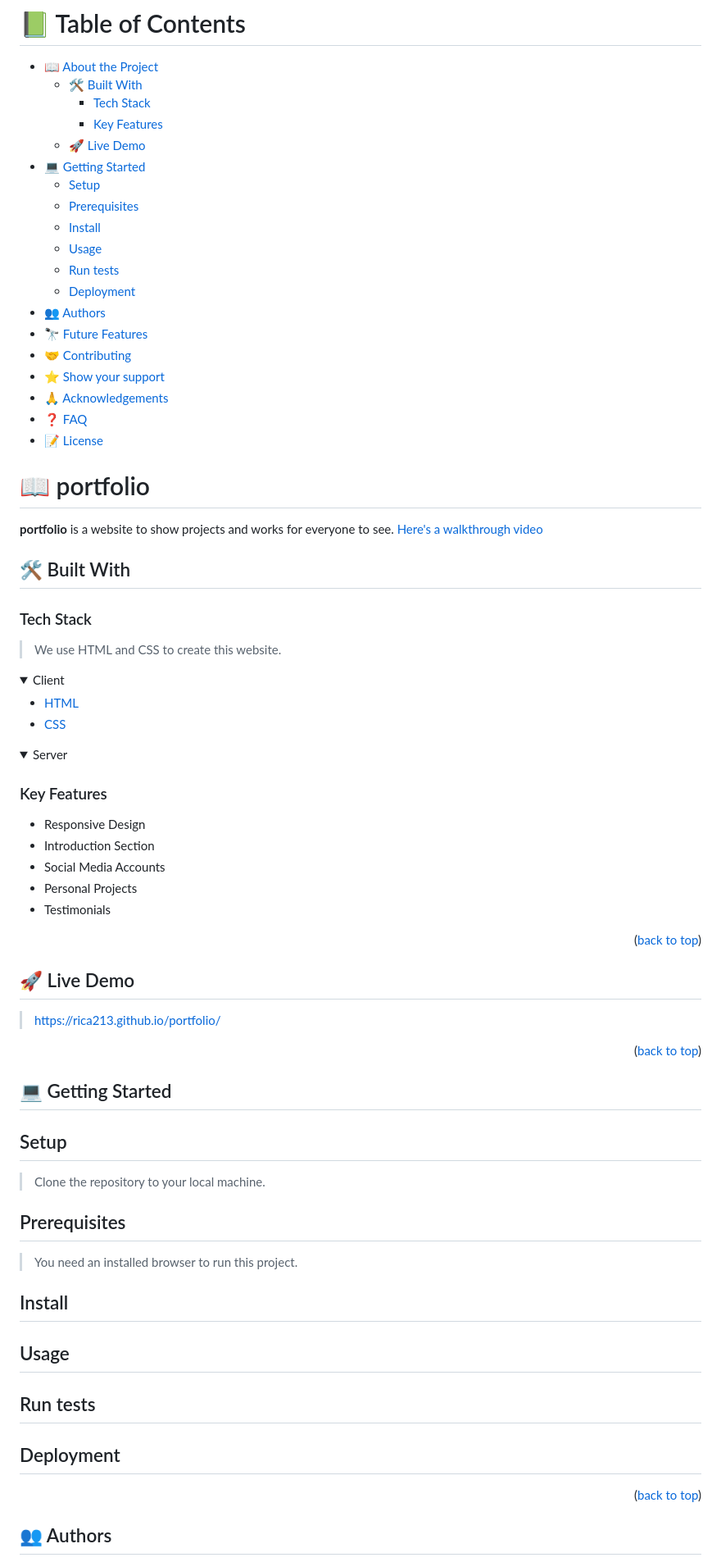
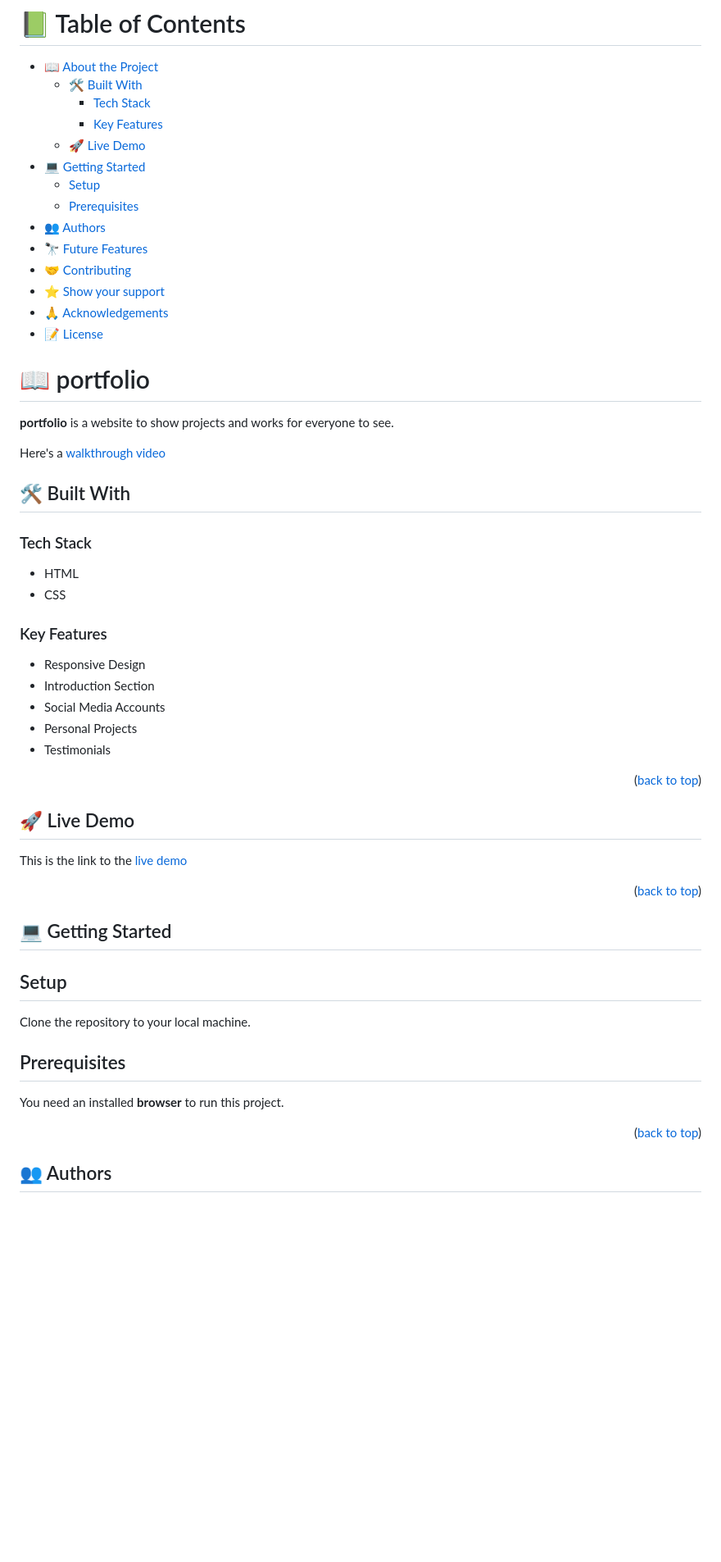
Before and after one commit to rica213/clarielle-larissa, a Markdown page: README.md, the part around one of its changes. Shown at 82% size. GitHub-like rendering; folded sections open; blank space fills up the shorter version.

```diff
--- a/README.md
+++ b/README.md
@@ -18,42 +18,27 @@
 - [💻 Getting Started](#getting-started)
   - [Setup](#setup)
   - [Prerequisites](#prerequisites)
-  - [Install](#install)
-  - [Usage](#usage)
-  - [Run tests](#run-tests)
-  - [Deployment](#triangular_flag_on_post-deployment)
 - [👥 Authors](#authors)
 - [🔭 Future Features](#future-features)
 - [🤝 Contributing](#contributing)
 - [⭐️ Show your support](#support)
 - [🙏 Acknowledgements](#acknowledgements)
-- [❓ FAQ](#faq)
 - [📝 License](#license)
 
 <!-- PROJECT DESCRIPTION -->
 
 # 📖 portfolio <a name="about-project"></a>
 
+**portfolio** is a website to show projects and works for everyone to see.
 
-**portfolio** is a website to show projects and works for everyone to see.
-[Here's a walkthrough video](https://www.loom.com/share/246840fc8755429787c5bda2dc6fa1a7)
+Here's a [walkthrough video](https://www.loom.com/share/246840fc8755429787c5bda2dc6fa1a7)
 
 ## 🛠 Built With <a name="built-with"></a>
 
 ### Tech Stack <a name="tech-stack"></a>
 
-> We use HTML and CSS to create this website.
-
-<details>
-  <summary>Client</summary>
-  <ul>
-    <li><a href="#">HTML</a></li>
-    <li><a href="#">CSS</a></li>
-  </ul>
-</details>
-<details>
-  <summary>Server</summary>
-</details>
+  - HTML
+  - CSS
 
 <!-- Features -->
 
@@ -72,7 +57,7 @@
 
 ## 🚀 Live Demo <a name="live-demo"></a>
 
-> https://rica213.github.io/portfolio/
+  This is the link to the [live demo](https://rica213.github.io/portfolio/)
 
 <p align="right">(<a href="#readme-top">back to top</a>)</p>
 
@@ -80,13 +65,13 @@
 
 ## 💻 Getting Started <a name="getting-started"></a>
 ## Setup <a name="setup"></a>
-> Clone the repository to your local machine.
+
+Clone the repository to your local machine.
+
 ## Prerequisites <a name="prerequisites"></a>
-> You need an installed browser to run this project.
-## Install <a name="install"></a>
-## Usage <a name="usage"></a>
-## Run tests <a name="run-tests"></a>
-## Deployment <a name="deployment"></a>
+
+You need an installed **browser** to run this project.
+
 <p align="right">(<a href="#readme-top">back to top</a>)</p>
 
 <!-- AUTHORS -->
```
Also changed, not shown: other parts of README.md (+6 -15 lines).
